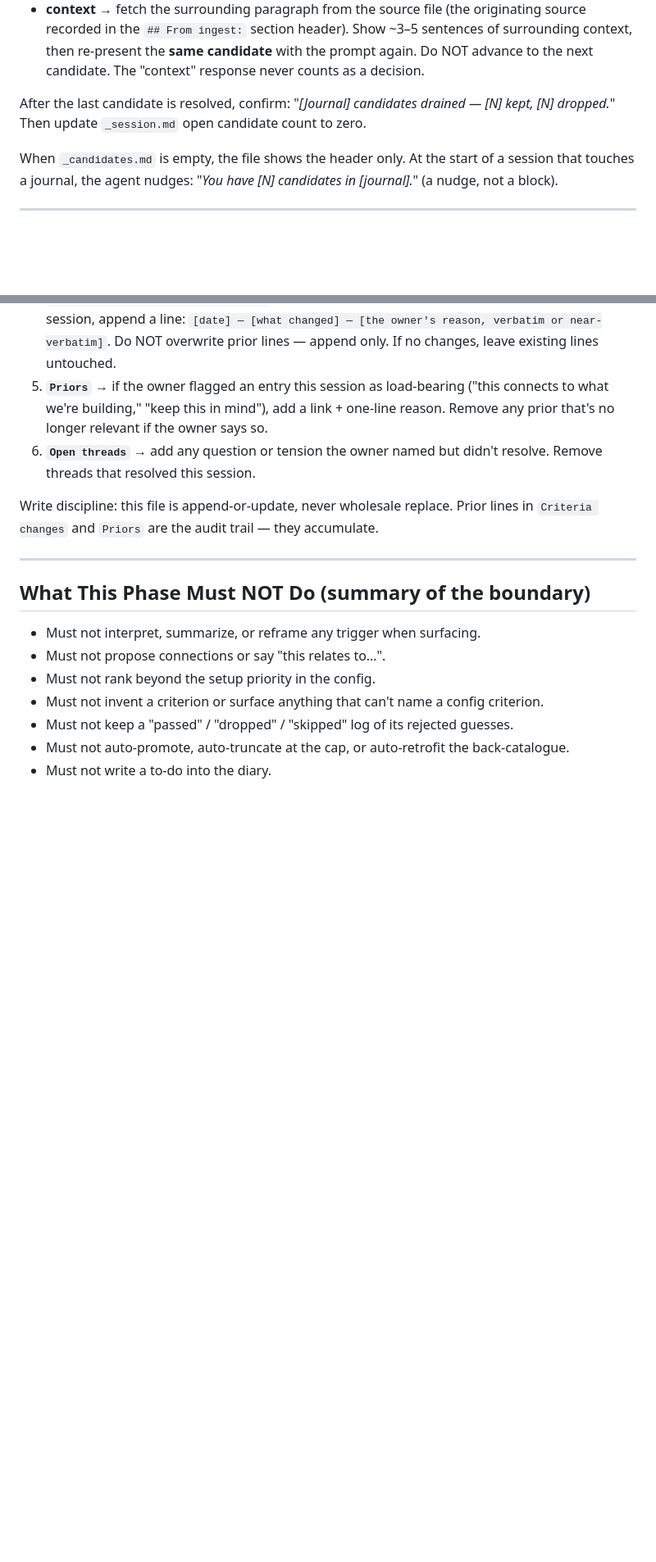
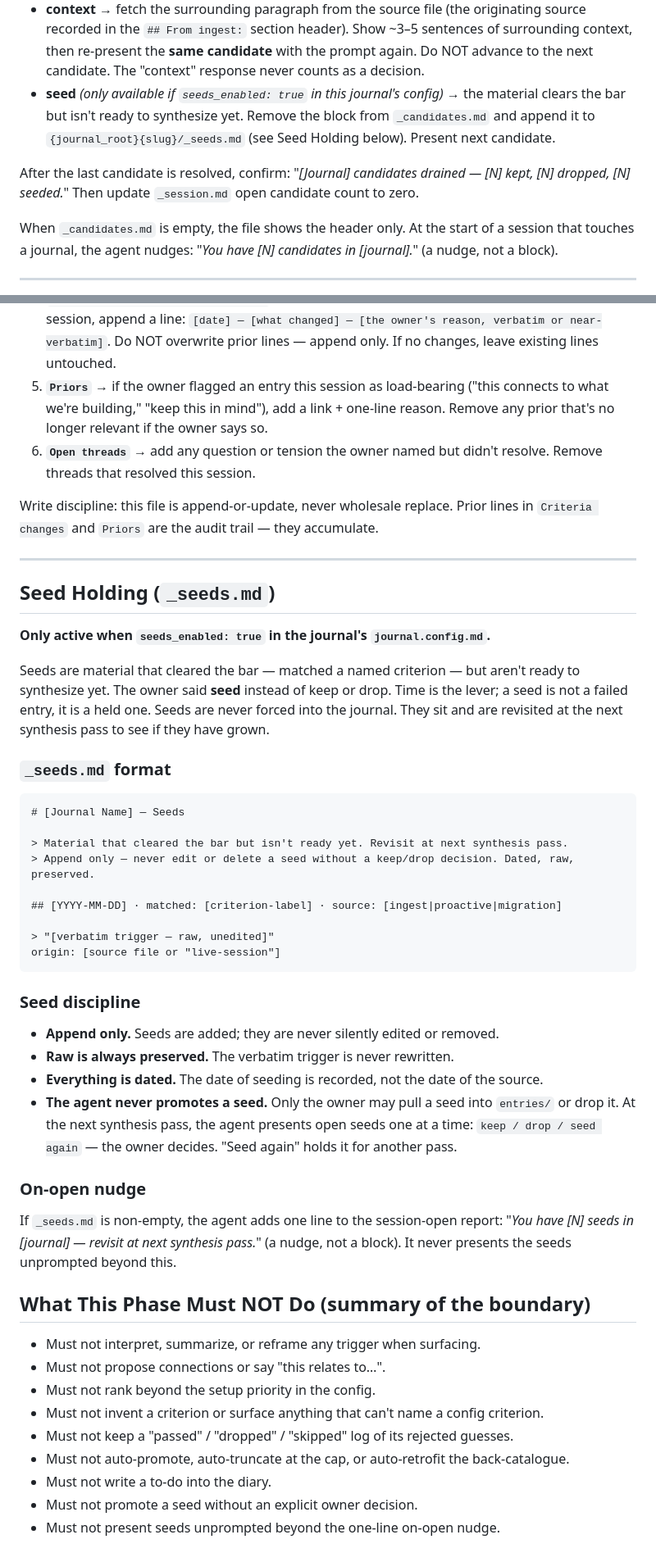
Before and after one commit to chays77/grail-diary, a Markdown page: grail-capture.md, 2 parts joined by grey strips. Shown at 82% size. Drawn GitHub-style; blank space fills up the shorter version.

Commit message:
Add seed mechanic — append-only held material, time as lever (credit: Mira Bradshaw)

````diff
--- a/grail-capture.md
+++ b/grail-capture.md
@@ -395,9 +399,12 @@ Wait for a response before presenting the next candidate. Valid responses:
   source recorded in the `## From ingest:` section header). Show ~3–5 sentences of
   surrounding context, then re-present the **same candidate** with the prompt again.
   Do NOT advance to the next candidate. The "context" response never counts as a decision.
+- **seed** *(only available if `seeds_enabled: true` in this journal's config)* → the
+  material clears the bar but isn't ready to synthesize yet. Remove the block from
+  `_candidates.md` and append it to `{journal_root}{slug}/_seeds.md` (see Seed Holding
+  below). Present next candidate.
 
-After the last candidate is resolved, confirm: "*[Journal] candidates drained — [N] kept,
-[N] dropped.*" Then update `_session.md` open candidate count to zero.
+After the last candidate is resolved, confirm: "*[Journal] candidates drained — [N] kept, [N] dropped, [N] seeded.*" Then update `_session.md` open candidate count to zero.
 
 When `_candidates.md` is empty, the file shows the header only. At the start of a session
 that touches a journal, the agent nudges: "*You have [N] candidates in [journal].*" (a
@@ -449,6 +456,44 @@ Write discipline: this file is append-or-update, never wholesale replace. Prior
 
 ---
 
+## Seed Holding (`_seeds.md`)
+
+**Only active when `seeds_enabled: true` in the journal's `journal.config.md`.**
+
+Seeds are material that cleared the bar — matched a named criterion — but aren't ready to
+synthesize yet. The owner said **seed** instead of keep or drop. Time is the lever; a seed
+is not a failed entry, it is a held one. Seeds are never forced into the journal. They sit
+and are revisited at the next synthesis pass to see if they have grown.
+
+### `_seeds.md` format
+
+```markdown
+# [Journal Name] — Seeds
+
+> Material that cleared the bar but isn't ready yet. Revisit at next synthesis pass.
+> Append only — never edit or delete a seed without a keep/drop decision. Dated, raw, preserved.
+
+## [YYYY-MM-DD] · matched: [criterion-label] · source: [ingest|proactive|migration]
+
+> "[verbatim trigger — raw, unedited]"
+origin: [source file or "live-session"]
+```
+
+### Seed discipline
+
+- **Append only.** Seeds are added; they are never silently edited or removed.
+- **Raw is always preserved.** The verbatim trigger is never rewritten.
+- **Everything is dated.** The date of seeding is recorded, not the date of the source.
+- **The agent never promotes a seed.** Only the owner may pull a seed into `entries/` or
+  drop it. At the next synthesis pass, the agent presents open seeds one at a time:
+  `keep / drop / seed again` — the owner decides. "Seed again" holds it for another pass.
+
+### On-open nudge
+
+If `_seeds.md` is non-empty, the agent adds one line to the session-open report:
+"*You have [N] seeds in [journal] — revisit at next synthesis pass.*" (a nudge, not a
+block). It never presents the seeds unprompted beyond this.
+
 ## What This Phase Must NOT Do (summary of the boundary)
 
 - Must not interpret, summarize, or reframe any trigger when surfacing.
@@ -458,3 +503,5 @@ Write discipline: this file is append-or-update, never wholesale replace. Prior
 - Must not keep a "passed" / "dropped" / "skipped" log of its rejected guesses.
 - Must not auto-promote, auto-truncate at the cap, or auto-retrofit the back-catalogue.
 - Must not write a to-do into the diary.
+- Must not promote a seed without an explicit owner decision.
+- Must not present seeds unprompted beyond the one-line on-open nudge.
````
Also changed, not shown: other parts of grail-capture.md (+5 -1 lines).
